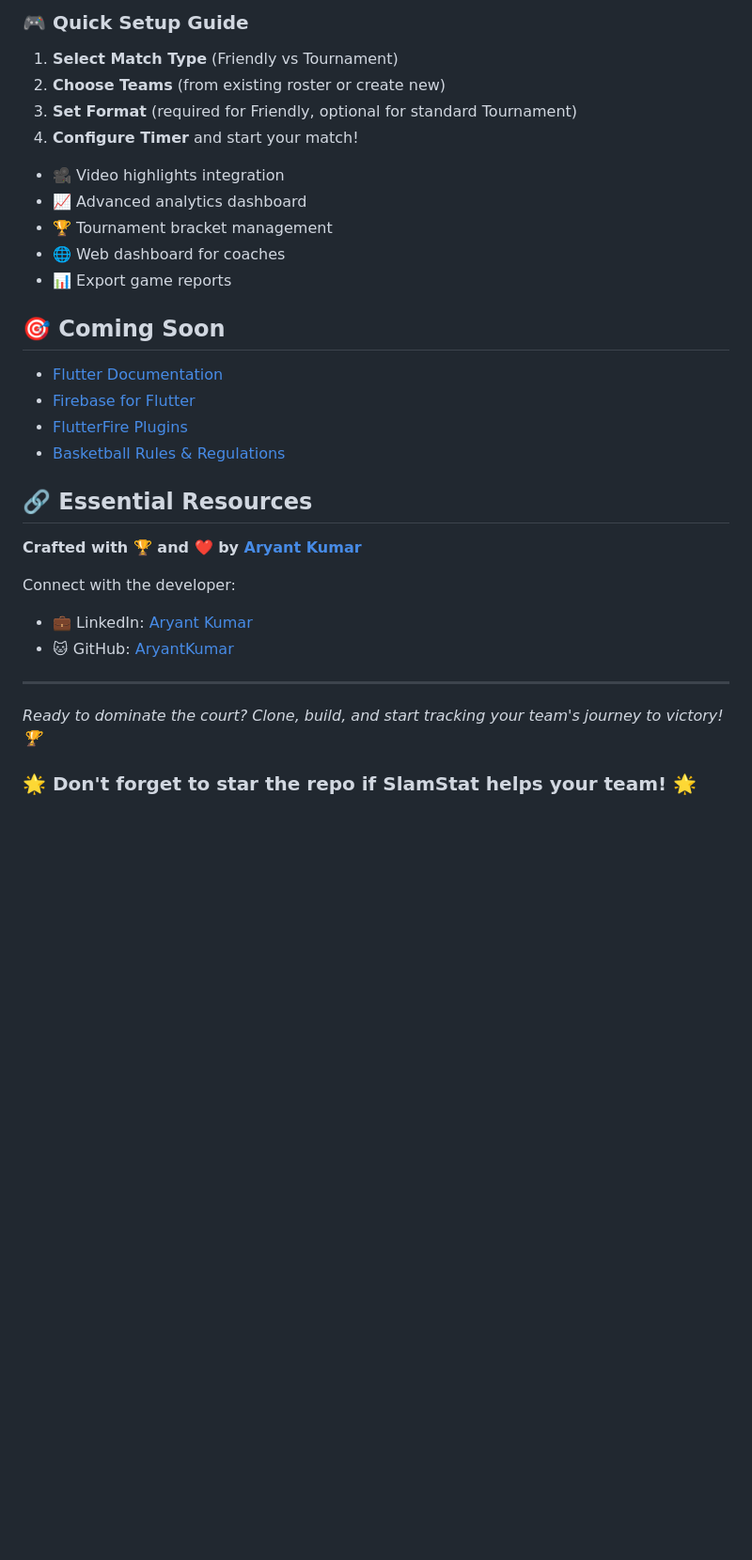
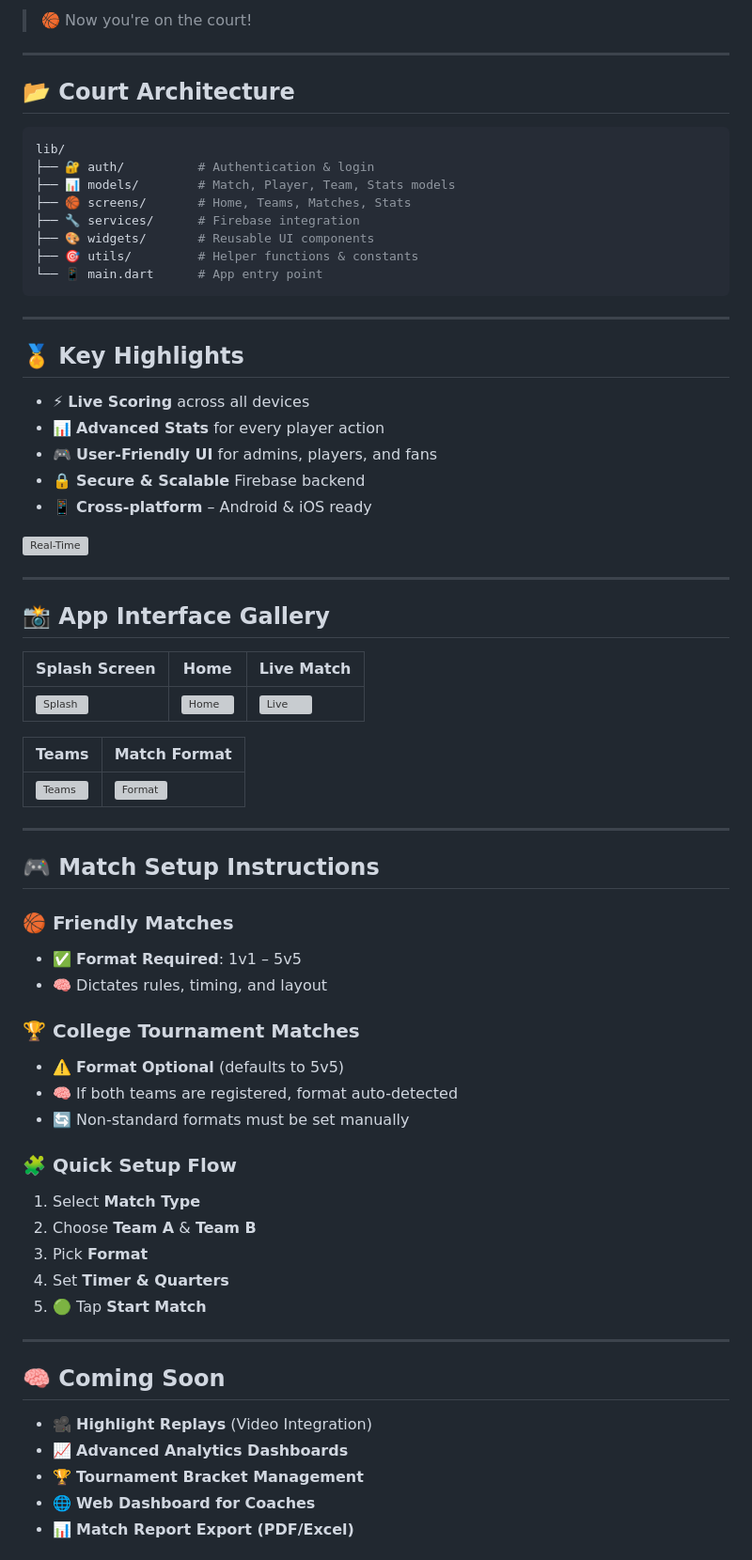
Before and after one commit to AryantKumar/slamstat, a Markdown page: README.md, the part around one of its changes. Shown at 94% size. Rendered like a GitHub page; blank space fills up the shorter version; grey boxes are pictures that could not be loaded.

````diff
--- a/README.md
+++ b/README.md
@@ -112,32 +94,74 @@ lib/
-### 🎮 **Quick Setup Guide**
-1. **Select Match Type** (Friendly vs Tournament)
-2. **Choose Teams** (from existing roster or create new)
-3. **Set Format** (required for Friendly, optional for standard Tournament)
-4. **Configure Timer** and start your match!
-
-- 🎥 Video highlights integration
-- 📈 Advanced analytics dashboard
-- 🏆 Tournament bracket management
-- 🌐 Web dashboard for coaches
-- 📊 Export game reports
-
-## 🎯 Coming Soon
-
-- [Flutter Documentation](https://docs.flutter.dev/)
-- [Firebase for Flutter](https://firebase.flutter.dev/)
-- [FlutterFire Plugins](https://pub.dev/publishers/firebase.google.com/packages)
-- [Basketball Rules & Regulations](https://www.fiba.basketball/documents)
-
-## 🔗 Essential Resources
-
-**Crafted with 🏆 and ❤️ by [Aryant Kumar](https://www.linkedin.com/in/aryant-kumar-dev)**
-
-Connect with the developer:
-- 💼 LinkedIn: [Aryant Kumar](https://www.linkedin.com/in/aryant-kumar-dev/)
-- 🐱 GitHub: [AryantKumar](https://github.com/AryantKumar)
+> 🏀 Now you're on the court!
 
 ---
 
-*Ready to dominate the court? Clone, build, and start tracking your team's journey to victory! 🏆*
+## 📂 **Court Architecture**
 
-### 🌟 Don't forget to star the repo if SlamStat helps your team! 🌟
+```bash
+lib/
+├── 🔐 auth/          # Authentication & login
+├── 📊 models/        # Match, Player, Team, Stats models
+├── 🏀 screens/       # Home, Teams, Matches, Stats
+├── 🔧 services/      # Firebase integration
+├── 🎨 widgets/       # Reusable UI components
+├── 🎯 utils/         # Helper functions & constants
+└── 📱 main.dart      # App entry point
+```
+
+---
+
+## 🏅 **Key Highlights**
+
+* ⚡ **Live Scoring** across all devices
+* 📊 **Advanced Stats** for every player action
+* 🎮 **User-Friendly UI** for admins, players, and fans
+* 🔒 **Secure & Scalable** Firebase backend
+* 📱 **Cross-platform** – Android & iOS ready
+
+![Real-Time](https://media.tenor.com/3BldMGq4qQ4AAAAC/scoreboard-basketball.gif)
+
+---
+
+## 📸 **App Interface Gallery**
+
+| Splash Screen                                                                              | Home                                                                                     | Live Match                                                                               |
+| ------------------------------------------------------------------------------------------ | ---------------------------------------------------------------------------------------- | ---------------------------------------------------------------------------------------- |
+| ![Splash](https://github.com/user-attachments/assets/806708a8-bfb5-4736-9164-3b74db0b36a2) | ![Home](https://github.com/user-attachments/assets/ba4a3f9e-0407-4c86-88dd-32e15e7539b1) | ![Live](https://github.com/user-attachments/assets/b08690de-4c85-4085-acc3-d524228f46c6) |
+
+| Teams                                                                                     | Match Format                                                                               |
+| ----------------------------------------------------------------------------------------- | ------------------------------------------------------------------------------------------ |
+| ![Teams](https://github.com/user-attachments/assets/78edf821-45c3-4cc8-9905-6d5607219f0f) | ![Format](https://github.com/user-attachments/assets/eee9a4fc-f9cf-46c5-b8f9-dc479467e055) |
+
+---
+
+## 🎮 **Match Setup Instructions**
+
+### 🏀 **Friendly Matches**
+
+* ✅ **Format Required**: 1v1 – 5v5
+* 🧠 Dictates rules, timing, and layout
+
+### 🏆 **College Tournament Matches**
+
+* ⚠️ **Format Optional** (defaults to 5v5)
+* 🧠 If both teams are registered, format auto-detected
+* 🔄 Non-standard formats must be set manually
+
+### 🧩 **Quick Setup Flow**
+
+1. Select **Match Type**
+2. Choose **Team A** & **Team B**
+3. Pick **Format**
+4. Set **Timer & Quarters**
+5. 🟢 Tap **Start Match**
+
+---
+
+## 🧠 **Coming Soon**
+
+* 🎥 **Highlight Replays** (Video Integration)
+* 📈 **Advanced Analytics Dashboards**
+* 🏆 **Tournament Bracket Management**
+* 🌐 **Web Dashboard for Coaches**
+* 📊 **Match Report Export (PDF/Excel)**
+
````
Also changed, not shown: other parts of README.md (+97 -86 lines).
